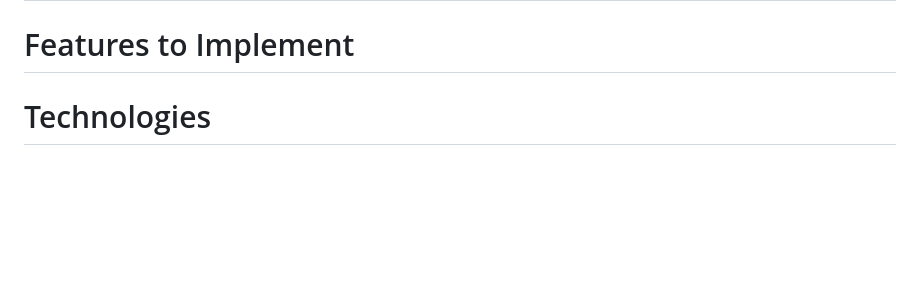
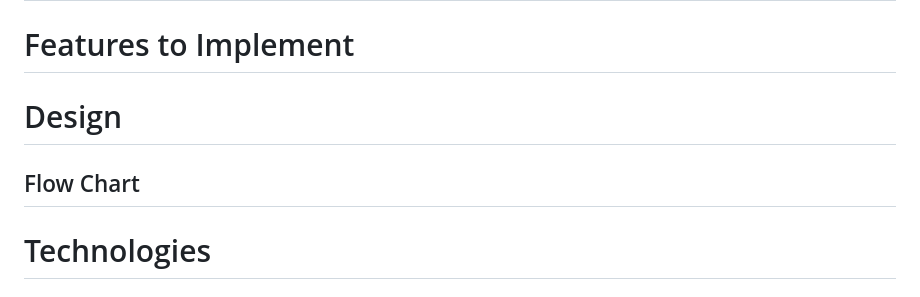
Before and after one commit to mickymacirl/CI-P3-FruitHM, a Markdown page: README.md, the part around the change. Rendered like a GitHub page; blank space fills up the shorter version.

Commit message:
upload readme image flowchart add design title

```diff
--- a/README.md
+++ b/README.md
@@ -7,6 +7,11 @@
 # Features
 
 # Features to Implement
+
+# Design
+
+## Flow Chart
+
 
 # Technologies
 
```
Also changed, not shown: assets/readme/hangmanfc.jpg (added).
